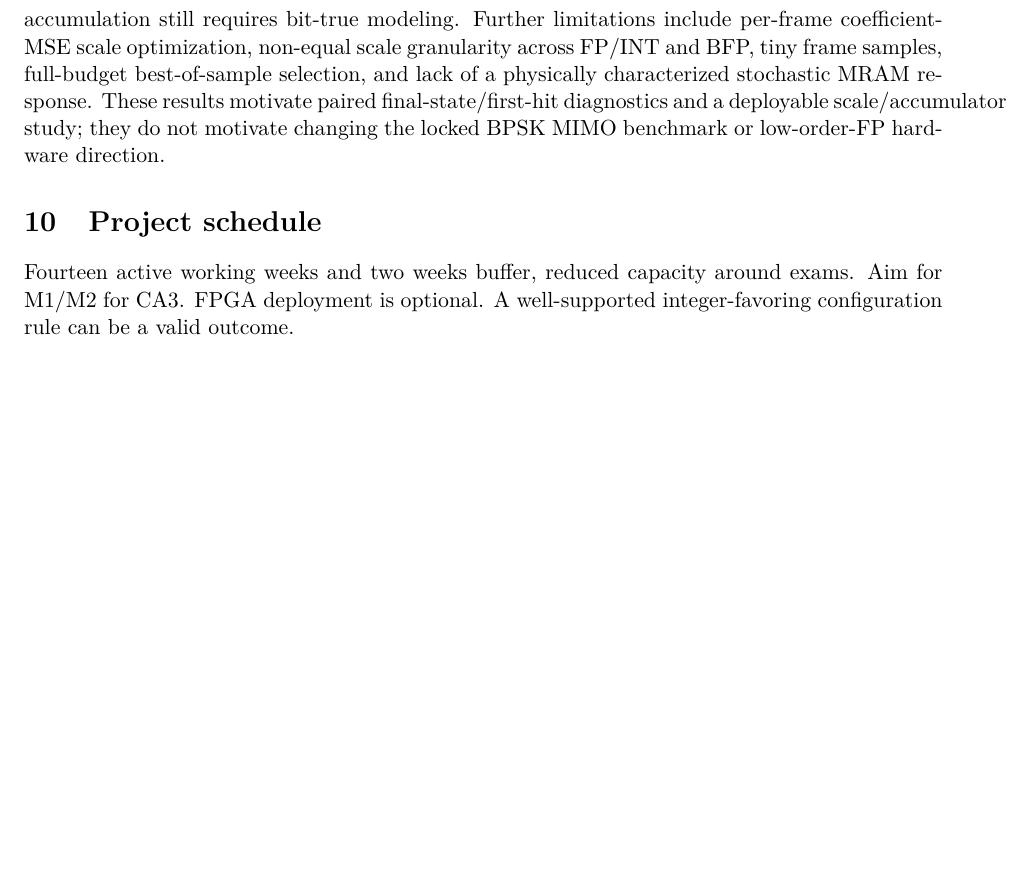
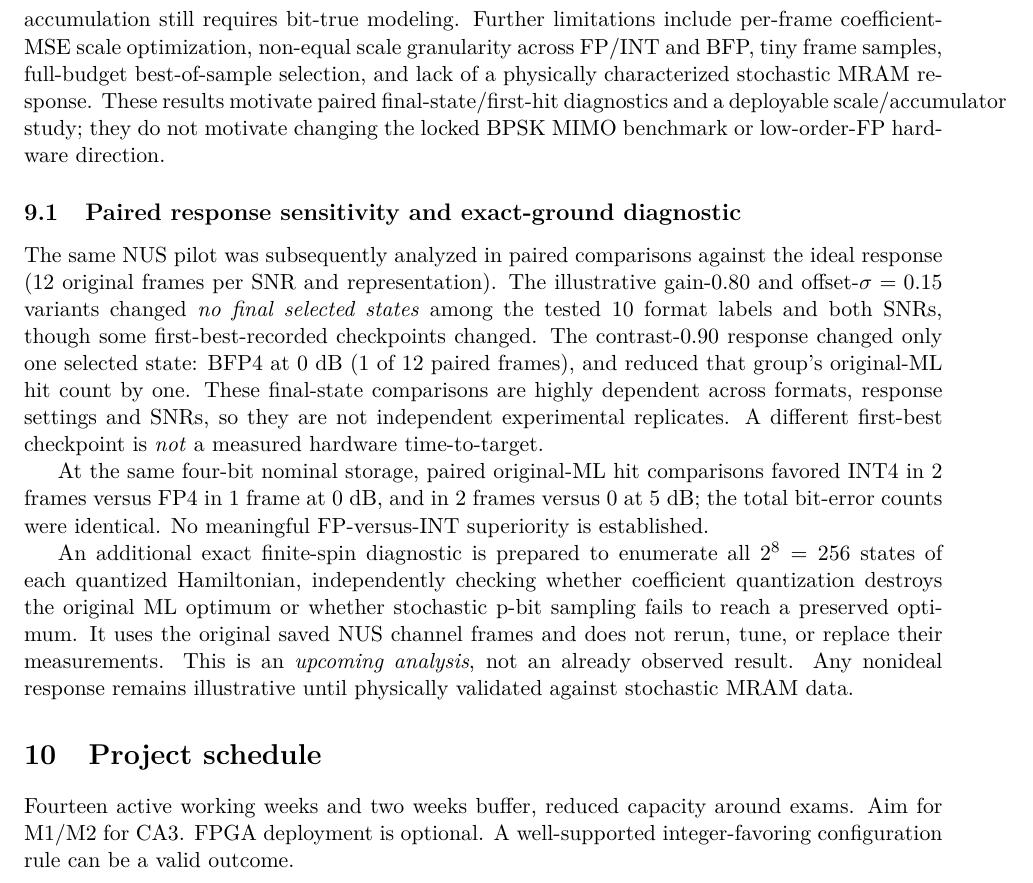
Before and after one commit to Makise-okabe/MRAM_P-bit, a LaTeX paper (main.tex): part of page 4 of 4, cut so that both start at the same text, the shorter picture padded with empty space. Compiled offline with pdfLaTeX.

Commit message:
Add paired M1 nonideality/FP-INT findings to Overleaf-ready report

```diff
--- a/main.tex
+++ b/main.tex
@@ -108,6 +108,32 @@ These results motivate paired final-state/first-hit diagnostics and
 a deployable scale/accumulator study; they do not motivate changing
 the locked BPSK MIMO benchmark or low-order-FP hardware direction.
 
+\subsection{Paired response sensitivity and exact-ground diagnostic}
+The same NUS pilot was subsequently analyzed in paired comparisons against
+the ideal response (12 original frames per SNR and representation).
+The illustrative gain-$0.80$ and offset-$\sigma=0.15$ variants changed
+\emph{no final selected states} among the tested 10 format labels and both
+SNRs, though some first-best-recorded checkpoints changed.
+The contrast-$0.90$ response changed only one selected state:
+BFP4 at $0$~dB (1 of 12 paired frames), and reduced that group's
+original-ML hit count by one. These final-state comparisons are highly
+dependent across formats, response settings and SNRs, so they are not
+independent experimental replicates. A different first-best checkpoint
+is \emph{not} a measured hardware time-to-target.
+
+At the same four-bit nominal storage, paired original-ML hit comparisons
+favored INT4 in 2 frames versus FP4 in 1 frame at $0$~dB, and
+in 2 frames versus 0 at $5$~dB; the total bit-error counts were
+identical. No meaningful FP-versus-INT superiority is established.
+
+An additional exact finite-spin diagnostic is prepared to enumerate all
+$2^8=256$ states of each quantized Hamiltonian, independently checking
+whether coefficient quantization destroys the original ML optimum or
+whether stochastic p-bit sampling fails to reach a preserved optimum.
+It uses the original saved NUS channel frames and does not rerun, tune,
+or replace their measurements. This is an \emph{upcoming analysis},
+not an already observed result. Any nonideal response remains
+illustrative until physically validated against stochastic MRAM data.
 \section{Project schedule}
 Fourteen active working weeks and two weeks buffer, reduced capacity around exams. Aim for M1/M2 for CA3. FPGA deployment is optional. A well-supported integer-favoring configuration rule can be a valid outcome.
 \begin{thebibliography}{9}
```
